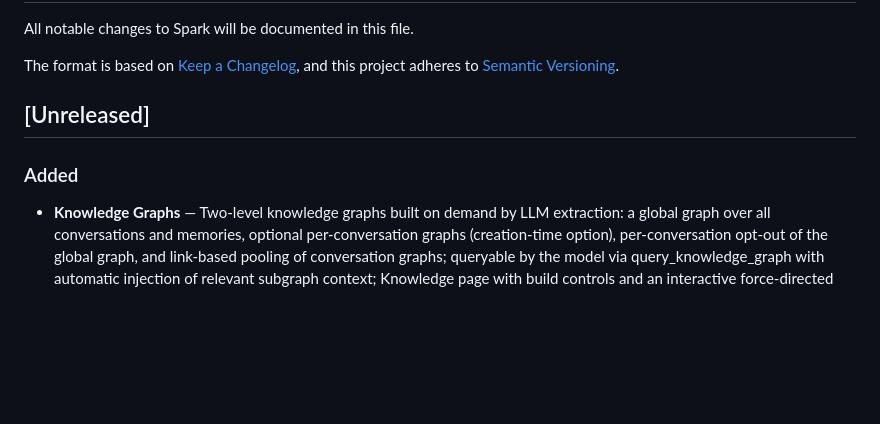
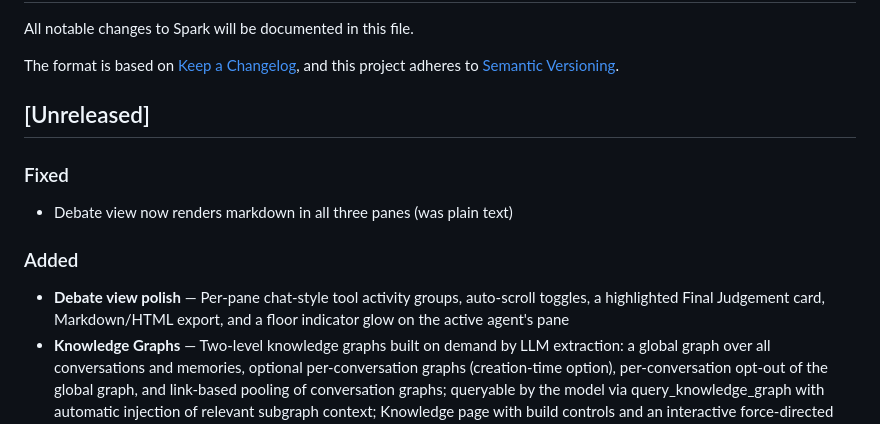
Before and after one commit to Cognisn/spark, a Markdown page: CHANGELOG.md, the part around the change. GitHub-like rendering; blank space fills up the shorter version.

Commit message:
Add debate view polish changelog entries

```diff
--- a/CHANGELOG.md
+++ b/CHANGELOG.md
@@ -7,7 +7,11 @@ and this project adheres to [Semantic Versioning](https://semver.org/spec/v2.0.0
 
 ## [Unreleased]
 
+### Fixed
+- Debate view now renders markdown in all three panes (was plain text)
+
 ### Added
+- **Debate view polish** — Per-pane chat-style tool activity groups, auto-scroll toggles, a highlighted Final Judgement card, Markdown/HTML export, and a floor indicator glow on the active agent's pane
 - **Knowledge Graphs** — Two-level knowledge graphs built on demand by LLM extraction: a global graph over all conversations and memories, optional per-conversation graphs (creation-time option), per-conversation opt-out of the global graph, and link-based pooling of conversation graphs; queryable by the model via query_knowledge_graph with automatic injection of relevant subgraph context; Knowledge page with build controls and an interactive force-directed visualisation
 - **Skills** — Claude-compatible SKILL.md skill folders with bundled resources; enabled skills are advertised in every LLM surface (chats, sub-agents, autonomous actions, debates) and loaded on demand via use_skill; /skill-name explicit trigger; approval-gated create_skill/update_skill authoring behind a bundled skill-creator skill; Skills management page with import/export and per-conversation toggles
 - **Debate Mode** — New conversation type where a Pro and an Against agent (each with its own model, brief, and full tool access) argue a user-defined topic across rounds, presenting structured evidence exhibits, while a Judge agent moderates, rules on the presented arguments only, and answers follow-up questions; three-pane UI with per-turn cancellation and pause/resume
```
